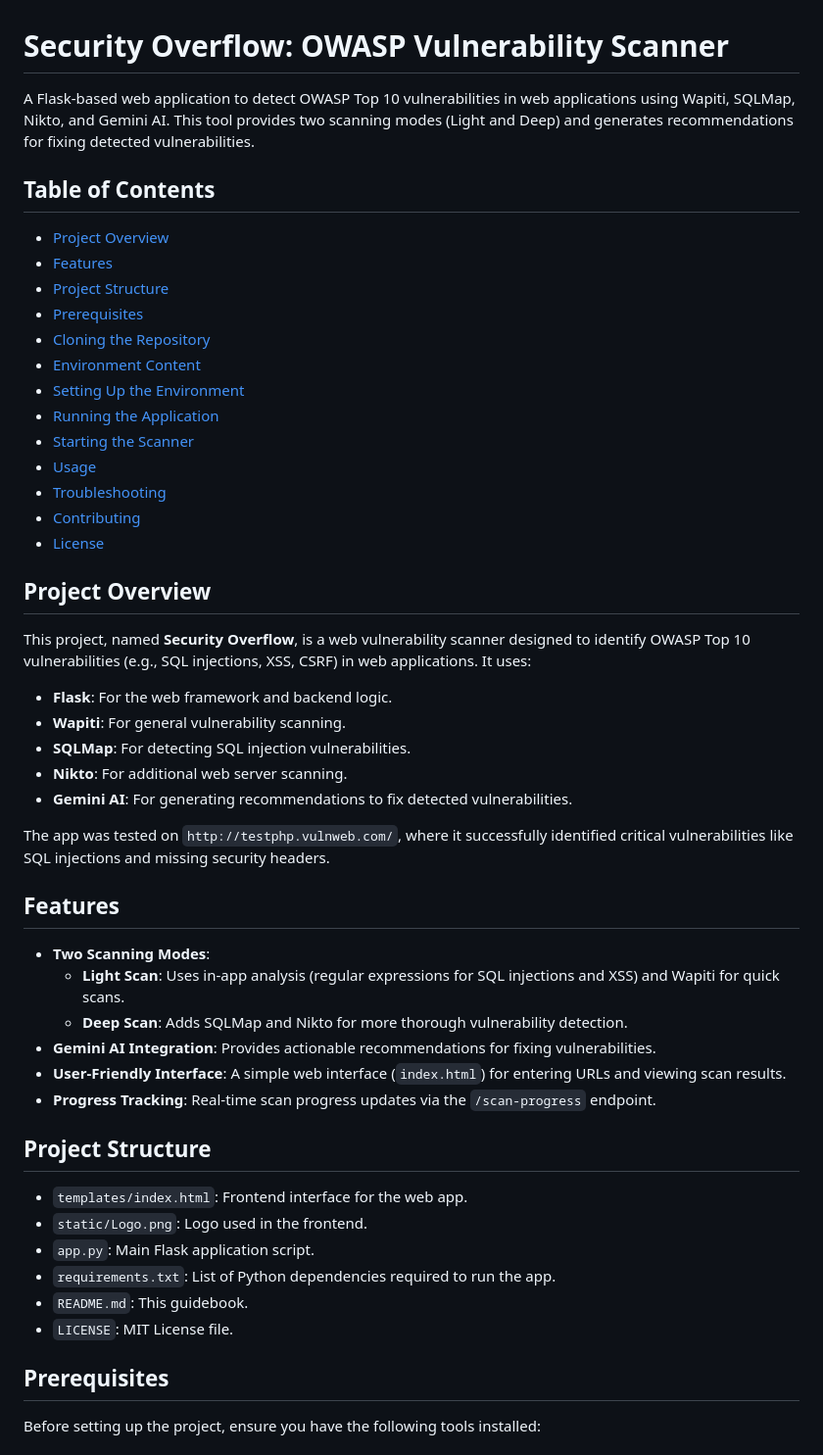
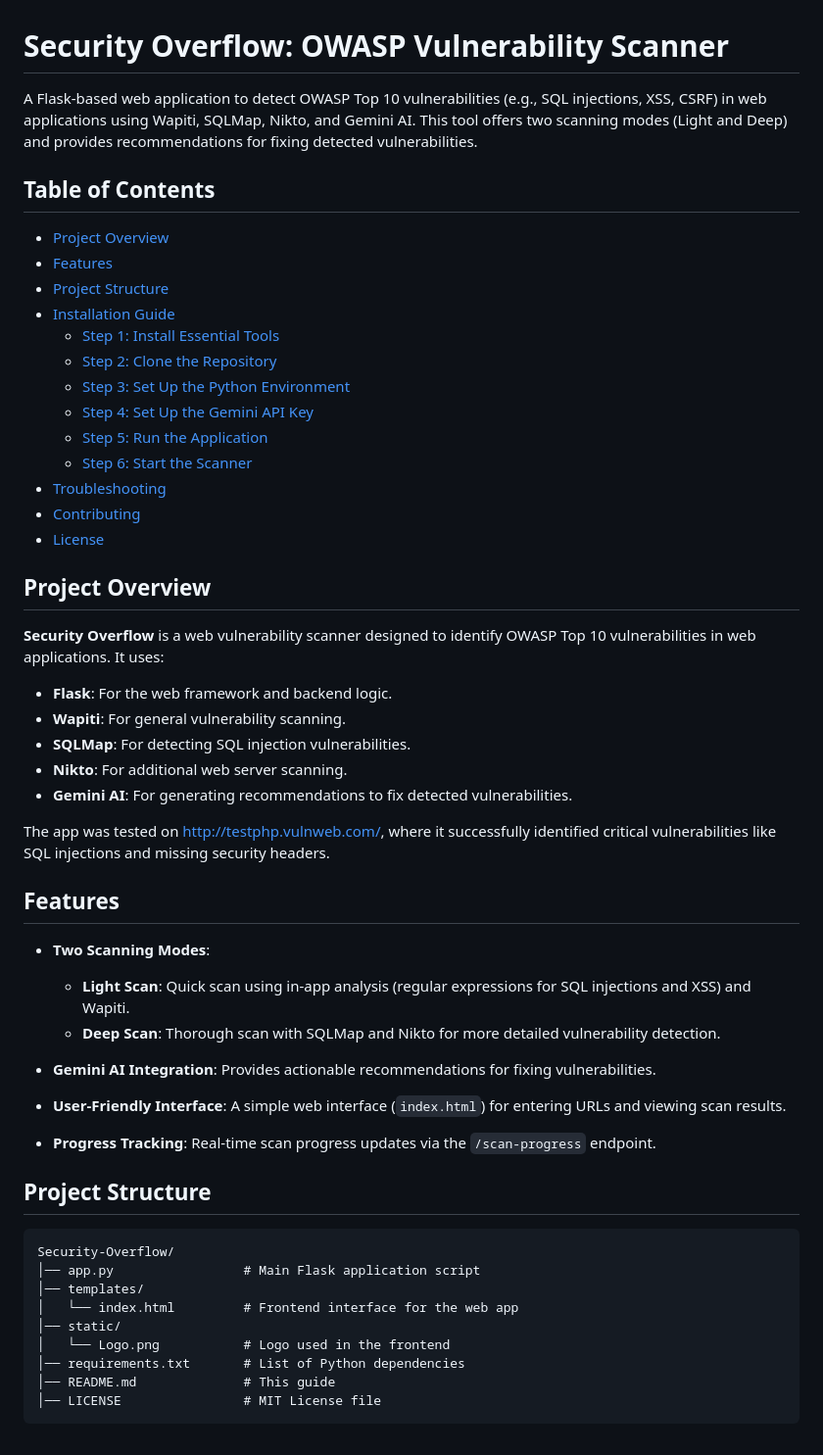
Before and after one commit to elmir132/security-overflow, a Markdown page: README.md, the part around one of its changes. Shown at 98% size. Drawn GitHub-style.

Commit message:
Restore README.md to the version from commit f0d0f734a13f040e77e846d16e0c3f0784b09bc7

````diff
--- a/README.md
+++ b/README.md
@@ -1,48 +1,58 @@
 # Security Overflow: OWASP Vulnerability Scanner
 
-A Flask-based web application to detect OWASP Top 10 vulnerabilities in web applications using Wapiti, SQLMap, Nikto, and Gemini AI. This tool provides two scanning modes (Light and Deep) and generates recommendations for fixing detected vulnerabilities.
+A Flask-based web application to detect OWASP Top 10 vulnerabilities (e.g., SQL injections, XSS, CSRF) in web applications using Wapiti, SQLMap, Nikto, and Gemini AI. This tool offers two scanning modes (Light and Deep) and provides recommendations for fixing detected vulnerabilities.
 
 ## Table of Contents
+
 - [Project Overview](#project-overview)
 - [Features](#features)
 - [Project Structure](#project-structure)
-- [Prerequisites](#prerequisites)
-- [Cloning the Repository](#cloning-the-repository)
-- [Environment Content](#environment-content)
-- [Setting Up the Environment](#setting-up-the-environment)
-- [Running the Application](#running-the-application)
-- [Starting the Scanner](#starting-the-scanner)
-- [Usage](#usage)
+- [Installation Guide](#installation-guide)
+  - [Step 1: Install Essential Tools](#step-1-install-essential-tools)
+  - [Step 2: Clone the Repository](#step-2-clone-the-repository)
+  - [Step 3: Set Up the Python Environment](#step-3-set-up-the-python-environment)
+  - [Step 4: Set Up the Gemini API Key](#step-4-set-up-the-gemini-api-key)
+  - [Step 5: Run the Application](#step-5-run-the-application)
+  - [Step 6: Start the Scanner](#step-6-start-the-scanner)
 - [Troubleshooting](#troubleshooting)
 - [Contributing](#contributing)
 - [License](#license)
 
 ## Project Overview
-This project, named **Security Overflow**, is a web vulnerability scanner designed to identify OWASP Top 10 vulnerabilities (e.g., SQL injections, XSS, CSRF) in web applications. It uses:
+
+**Security Overflow** is a web vulnerability scanner designed to identify OWASP Top 10 vulnerabilities in web applications. It uses:
+
 - **Flask**: For the web framework and backend logic.
 - **Wapiti**: For general vulnerability scanning.
 - **SQLMap**: For detecting SQL injection vulnerabilities.
 - **Nikto**: For additional web server scanning.
 - **Gemini AI**: For generating recommendations to fix detected vulnerabilities.
 
-The app was tested on `http://testphp.vulnweb.com/`, where it successfully identified critical vulnerabilities like SQL injections and missing security headers.
+The app was tested on [http://testphp.vulnweb.com/](http://testphp.vulnweb.com/), where it successfully identified critical vulnerabilities like SQL injections and missing security headers.
 
 ## Features
+
 - **Two Scanning Modes**:
-  - **Light Scan**: Uses in-app analysis (regular expressions for SQL injections and XSS) and Wapiti for quick scans.
-  - **Deep Scan**: Adds SQLMap and Nikto for more thorough vulnerability detection.
+  - **Light Scan**: Quick scan using in-app analysis (regular expressions for SQL injections and XSS) and Wapiti.
+  - **Deep Scan**: Thorough scan with SQLMap and Nikto for more detailed vulnerability detection.
+
 - **Gemini AI Integration**: Provides actionable recommendations for fixing vulnerabilities.
+
 - **User-Friendly Interface**: A simple web interface (`index.html`) for entering URLs and viewing scan results.
+
 - **Progress Tracking**: Real-time scan progress updates via the `/scan-progress` endpoint.
 
 ## Project Structure
-- `templates/index.html`: Frontend interface for the web app.
-- `static/Logo.png`: Logo used in the frontend.
-- `app.py`: Main Flask application script.
-- `requirements.txt`: List of Python dependencies required to run the app.
-- `README.md`: This guidebook.
-- `LICENSE`: MIT License file.
 
-## Prerequisites
-Before setting up the project, ensure you have the following tools installed:
+```
+Security-Overflow/
+│── app.py                 # Main Flask application script
+│── templates/
+│   └── index.html         # Frontend interface for the web app
+│── static/
+│   └── Logo.png           # Logo used in the frontend
+│── requirements.txt       # List of Python dependencies
+│── README.md              # This guide
+│── LICENSE                # MIT License file
+```
 
````
Also changed, not shown: other parts of README.md (+187 -31 lines).
